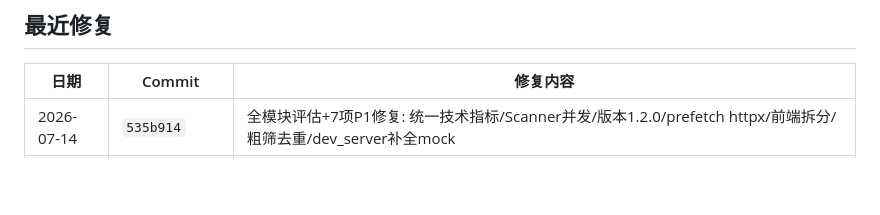
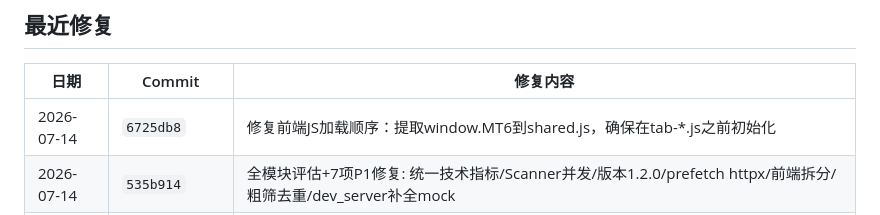
Before and after one commit to mygaga2024/market-trace-v6, a Markdown page: PROJECT_STATUS.md, the part around the change. Drawn GitHub-style; blank space fills up the shorter version.

Commit message:
chore: 更新 PROJECT_STATUS 修复记录

```diff
--- a/PROJECT_STATUS.md
+++ b/PROJECT_STATUS.md
@@ -13,6 +13,7 @@
 
 | 日期 | Commit | 修复内容 |
 |------|--------|---------|
+| 2026-07-14 | `6725db8` | 修复前端JS加载顺序：提取window.MT6到shared.js，确保在tab-*.js之前初始化 |
 | 2026-07-14 | `535b914` | 全模块评估+7项P1修复: 统一技术指标/Scanner并发/版本1.2.0/prefetch httpx/前端拆分/粗筛去重/dev_server补全mock |
 | 2026-07-01 | `1893cd1` | 风控等级卡死修复: get_risk_state()增加_auto_heal自愈 + main.py小时级定时clear_daily_counters |
 | 2026-07-01 | `e5af383` | 涨跌家数补充科创板(sh688xxx)+涨跌颜色按国内习惯(红涨绿跌) |
```
